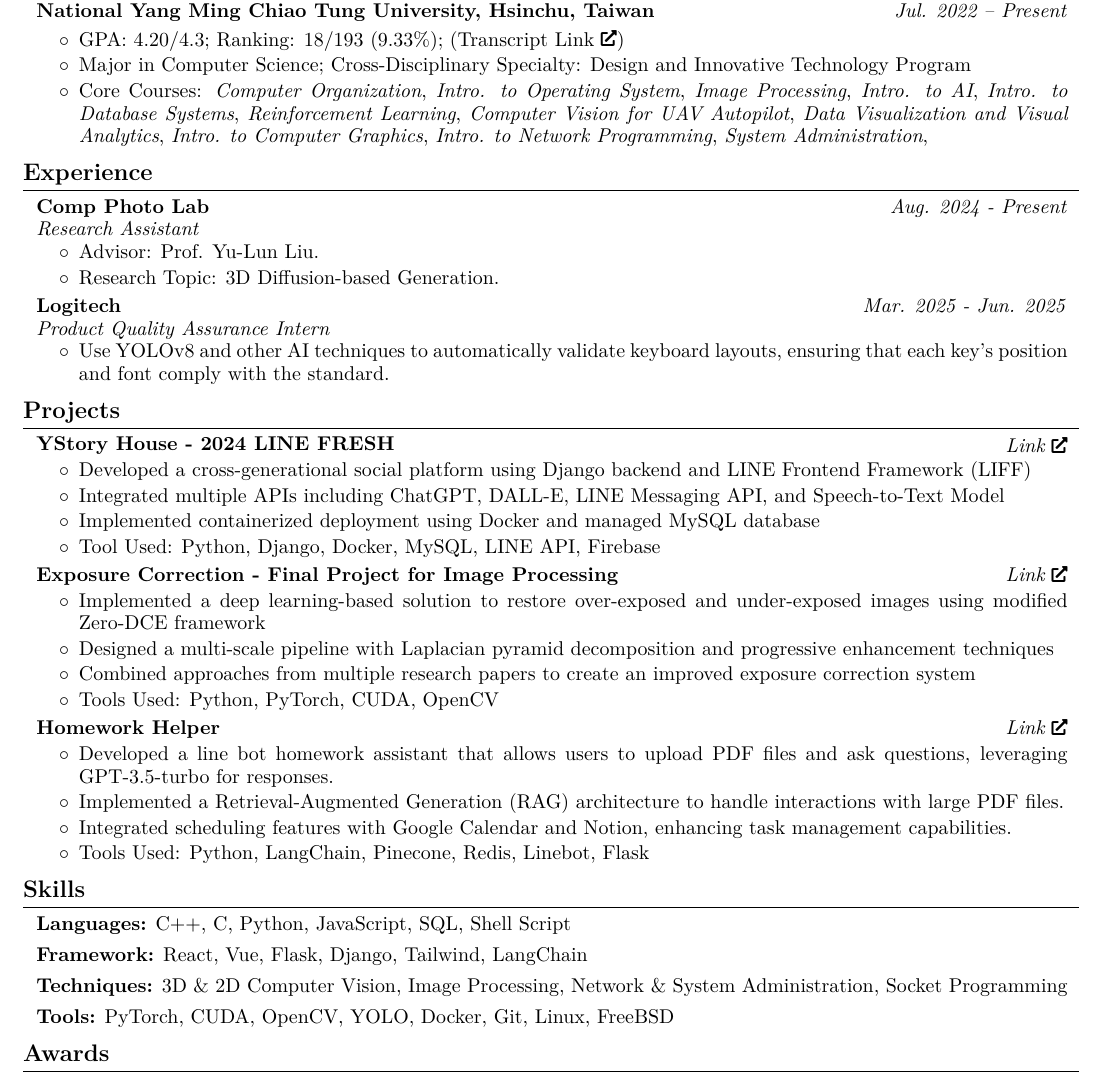
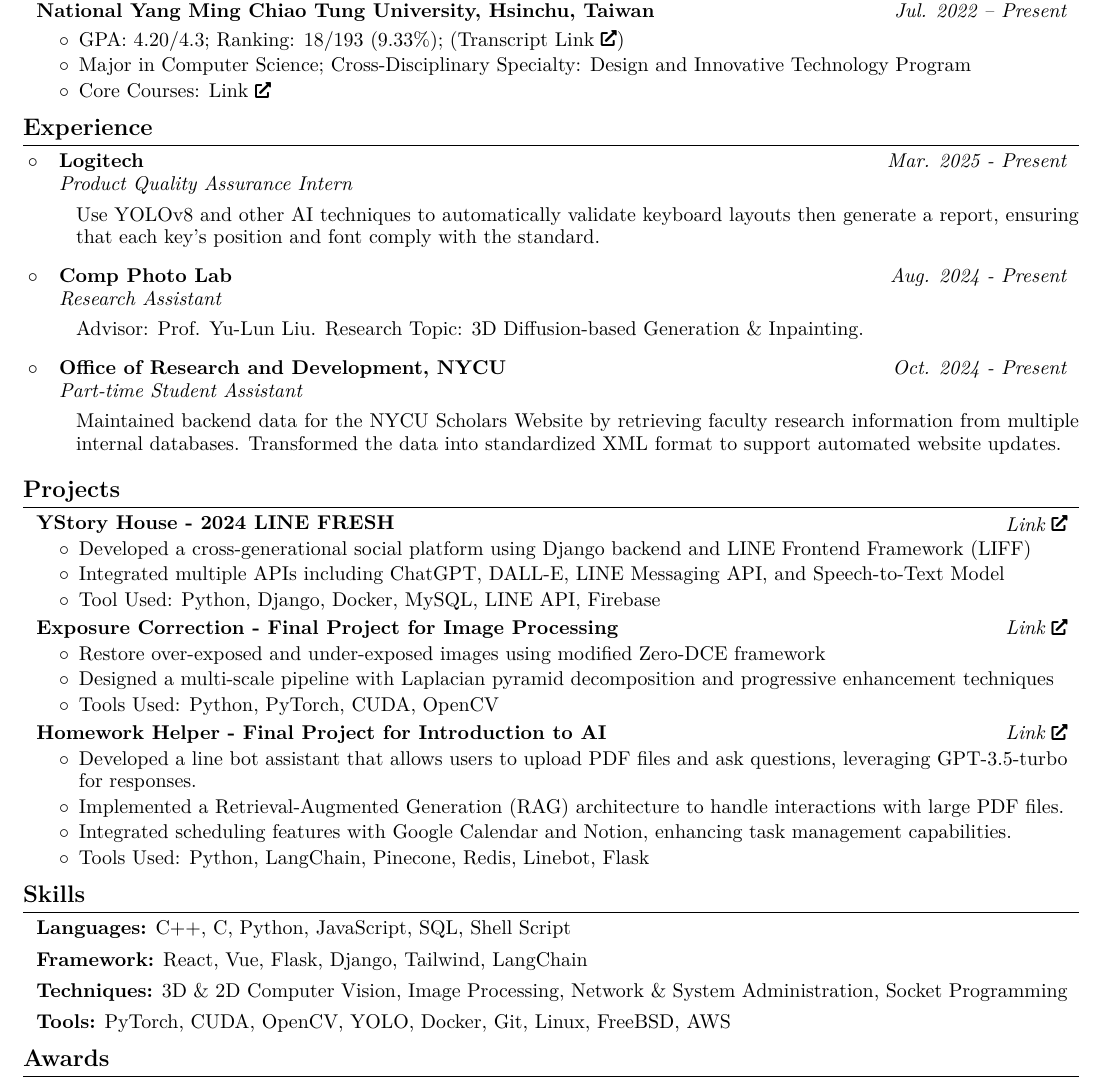
Before and after one commit to ChuEating1005/CV, a LaTeX CV (CV.tex): part of the page, cut so that both start at the same text. Compiled offline with pdfLaTeX.

Commit message:
update Experience layout & add part-time student assistant part

```diff
--- a/CV.tex
+++ b/CV.tex
@@ -154,47 +153,36 @@
             \begin{highlights}
                 \item GPA: 4.20/4.3; Ranking: 18/193 (9.33\%); (Transcript \href{https://drive.google.com/file/d/1O5Wa4WsjQL2HhvUYLbiBmsxBPsVETnsX/view?usp=sharing}{Link})
                 \item Major in Computer Science; Cross-Disciplinary Specialty: Design and Innovative Technology Program
-                \item Core Courses: \textit{\hrefWithoutArrow{https://github.com/ChuEating1005/Computer-Organization}{Computer Organization}},
-                \textit{\hrefWithoutArrow{https://github.com/ChuEating1005/Intro-to-OS}{Intro. to Operating System}},
-                \textit{\hrefWithoutArrow{https://github.com/ChuEating1005/Image-Processing}{Image Processing}},
-                \textit{\hrefWithoutArrow{https://github.com/ChuEating1005/Intro-to-AI}{Intro. to AI}},
-                \textit{\hrefWithoutArrow{https://github.com/ChuEating1005/Intro-to-Database}{Intro. to Database Systems}},
-                % \textit{Intro. to Computer Network},
-                % \textit{\hrefWithoutArrow{https://github.com/ChuEating1005/SDN-NFV}{SDNFV (Software Defined Network and Network Function Virtualization)}},
-                % \textit{Network Planning and Management Practices},
-                \textit{\hrefWithoutArrow{https://github.com/ChuEating1005/Reinforcement-Learning}{Reinforcement Learning}},
-                \textit{\hrefWithoutArrow{https://github.com/Sean20405/NYCU-UAV}{Computer Vision for UAV Autopilot}},
-                \textit{\hrefWithoutArrow{https://github.com/ChuEating1005/Data-Visualization}{Data Visualization and Visual Analytics}},
-                \textit{\hrefWithoutArrow{https://github.com/ChuEating1005/Intro-to-CG}{Intro. to Computer Graphics}},
-                \textit{\hrefWithoutArrow{https://github.com/ChuEating1005/Intro-to-NP}{Intro. to Network Programming}},
-                \textit{\hrefWithoutArrow{https://github.com/ChuEating1005/SA}{System Administration}},
+                \item Core Courses: \href{https://github.com/ChuEating1005/NYCU-Coursework}{Link}
             \end{highlights}
         \end{onecolentry}
 
     \section{Experience}
-        \begin{twocolentry}{
-        \textit{Aug. 2024 - Present}}
-            \textbf{Comp Photo Lab} \\
-            \textit{Research Assistant}
-        \end{twocolentry}
-        \begin{onecolentry}
-            \begin{highlights}
-                \item Advisor: Prof. Yu-Lun Liu.
-                \item Research Topic: 3D Diffusion-based Generation.
-            \end{highlights}
-        \end{onecolentry}
-
-        \vspace{0.10 cm}
-        \begin{twocolentry}{
-            \textit{Mar. 2025 - Jun. 2025}}
+        \begin{itemize}[leftmargin=0.4cm]
+            \item \begin{twocolentry}{\textit{Mar. 2025 - Present}}
                 \textbf{Logitech} \\
                 \textit{Product Quality Assurance Intern}
-        \end{twocolentry}
-        \begin{onecolentry}
-            \begin{highlights}
-                \item Use YOLOv8 and other AI techniques to automatically validate keyboard layouts, ensuring that each key's position and font comply with the standard.
-            \end{highlights}
-        \end{onecolentry}
+              \end{twocolentry}
+              \begin{adjustwidth}{0.5cm}{0cm}
+              Use YOLOv8 and other AI techniques to automatically validate keyboard layouts then generate a report, ensuring that each key's position and font comply with the standard.
+              \end{adjustwidth}
+
+            \item \begin{twocolentry}{\textit{Aug. 2024 - Present}}
+                \textbf{Comp Photo Lab} \\
+                \textit{Research Assistant}
+              \end{twocolentry}
+              \begin{adjustwidth}{0.5cm}{0cm}
+                Advisor: Prof. Yu-Lun Liu. Research Topic: 3D Diffusion-based Generation \& Inpainting.
+              \end{adjustwidth}
+
+            \item \begin{twocolentry}{\textit{Oct. 2024 - Present}}
+                \textbf{Office of Research and Development, NYCU} \\
+                \textit{Part-time Student Assistant}
+              \end{twocolentry}
+              \begin{adjustwidth}{0.5cm}{0cm}
+                Maintained backend data for the NYCU Scholars Website by retrieving faculty research information from multiple internal databases. Transformed the data into standardized XML format to support automated website updates.
+              \end{adjustwidth}
+        \end{itemize}
 
     \section{Projects}
 
@@ -207,7 +195,6 @@
             \begin{highlights}
                 \item Developed a cross-generational social platform using Django backend and LINE Frontend Framework (LIFF)
                 \item Integrated multiple APIs including ChatGPT, DALL-E, LINE Messaging API, and Speech-to-Text Model
-                \item Implemented containerized deployment using Docker and managed MySQL database
                 \item Tool Used: Python, Django, Docker, MySQL, LINE API, Firebase
             \end{highlights}
         \end{onecolentry}
@@ -234,9 +221,8 @@
         \vspace{0.05 cm}
         \begin{onecolentry}
             \begin{highlights}
-                \item Implemented a deep learning-based solution to restore over-exposed and under-exposed images using modified Zero-DCE framework
+                \item Restore over-exposed and under-exposed images using modified Zero-DCE framework
                 \item Designed a multi-scale pipeline with Laplacian pyramid decomposition and progressive enhancement techniques
-                \item Combined approaches from multiple research papers to create an improved exposure correction system
                 \item Tools Used: Python, PyTorch, CUDA, OpenCV
             \end{highlights}
         \end{onecolentry}
@@ -244,12 +230,12 @@
         \vspace{0.10 cm}
         \begin{twocolentry}{
         \textit{\href{https://github.com/ChuEating1005/Homework-Helper}{Link}}}
-            \textbf{Homework Helper}
+            \textbf{Homework Helper - Final Project for Introduction to AI}
         \end{twocolentry}
         \vspace{0.05 cm}
         \begin{onecolentry}
             \begin{highlights}
-                \item Developed a line bot homework assistant that allows users to upload PDF files and ask questions, leveraging GPT-3.5-turbo for responses.
+                \item Developed a line bot assistant that allows users to upload PDF files and ask questions, leveraging GPT-3.5-turbo for responses.
                 \item Implemented a Retrieval-Augmented Generation (RAG) architecture to handle interactions with large PDF files.
                 \item Integrated scheduling features with Google Calendar and Notion, enhancing task management capabilities.
                 \item Tools Used: Python, LangChain, Pinecone, Redis, Linebot, Flask
@@ -304,7 +290,7 @@
 
         \vspace{0.15 cm}
         \begin{onecolentry}
-            \textbf{Tools:} PyTorch, CUDA, OpenCV, YOLO, Docker, Git, Linux, FreeBSD
+            \textbf{Tools:} PyTorch, CUDA, OpenCV, YOLO, Docker, Git, Linux, FreeBSD, AWS
             % \textbf{Techniques:} System Administration, Socket Programming, CCNA, Docker, Git, Linux, FreeBSD
         \end{onecolentry}
 
```
Also changed, not shown: CV.pdf, CV.tex (5 more changed lines).
